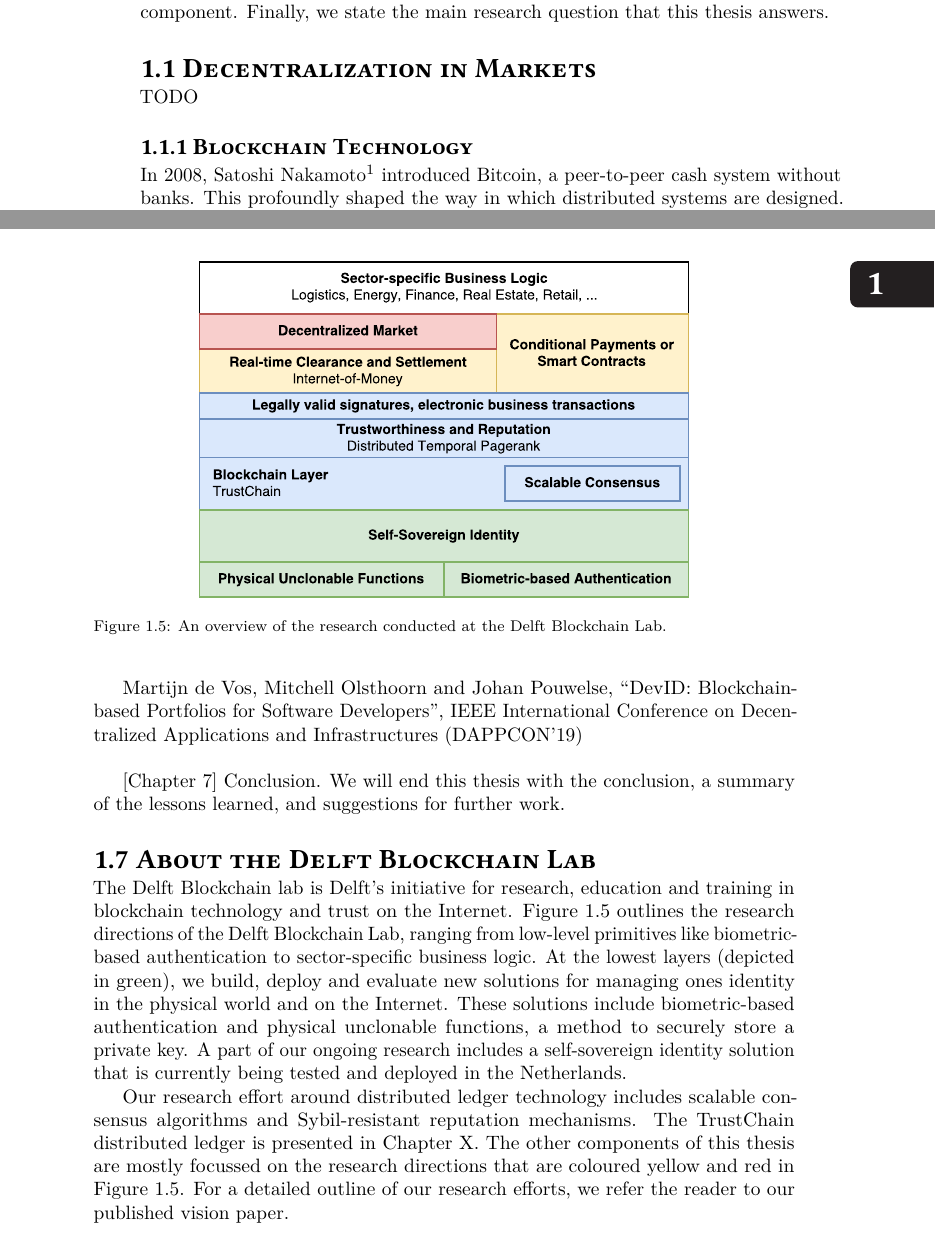
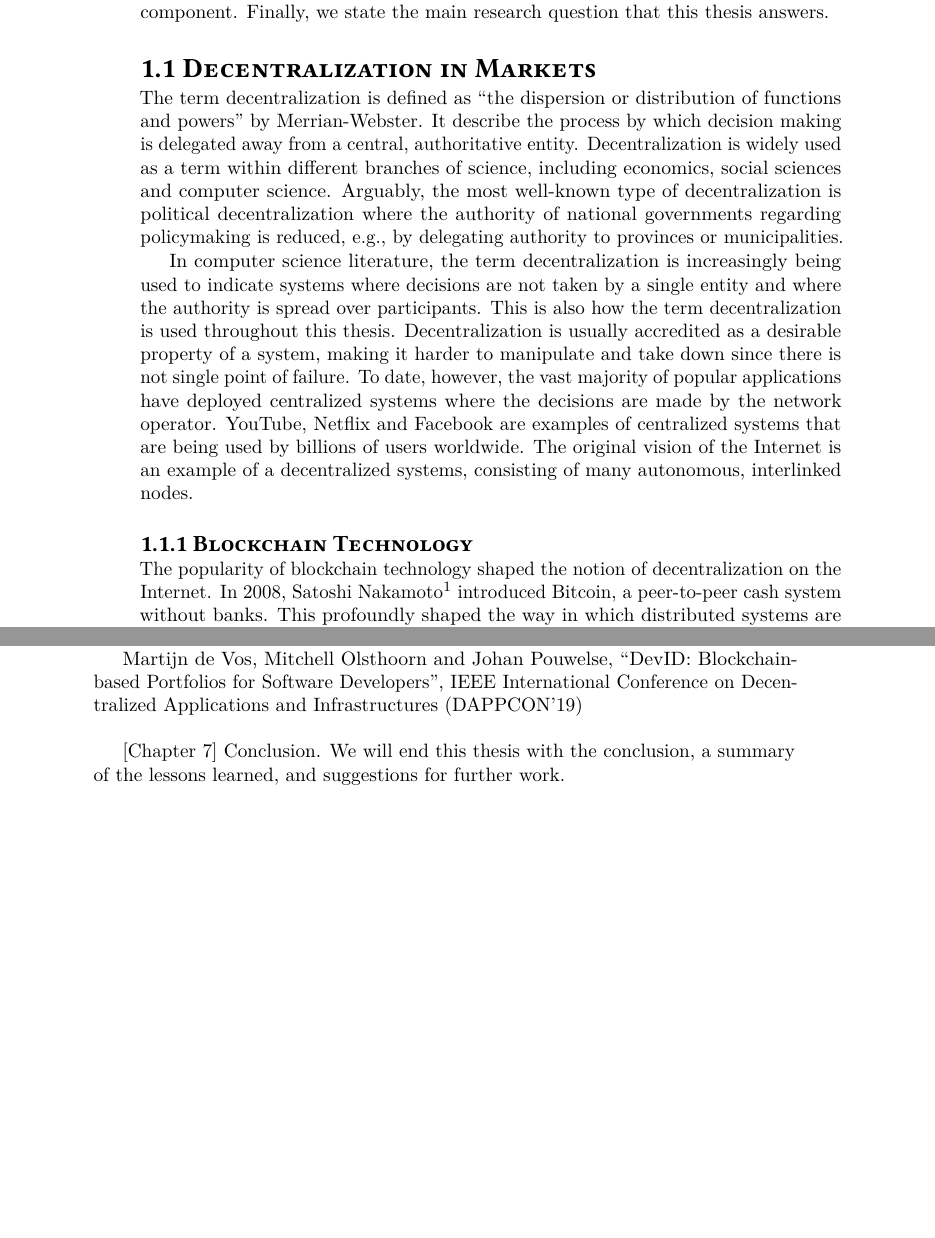
Before and after one commit to devos50/phd-thesis, a LaTeX thesis (dissertation.tex, which reads introduction/introduction.tex): two parts of pages 14 and 31 of 157, joined at a grey line, cut so that both start at the same text, the shorter picture padded with empty space. Compiled offline with LuaLaTeX; a missing font is replaced by an installed copy or a similar font.

Commit message:
Introduction restructure

```diff
--- a/introduction/introduction.tex
+++ b/introduction/introduction.tex
@@ -48,9 +48,24 @@ Then, we discuss the critical components of blockchain-based marketplaces and pr
 Finally, we state the main research question that this thesis answers.
 
 \section{Decentralization in Markets}
-TODO
+The term \emph{decentralization} is defined as \enquote{the dispersion or distribution of functions and powers} by Merrian-Webster.
+It describe the process by which decision making is delegated away from a central, authoritative entity.
+Decentralization is widely used as a term within different branches of science, including economics, social sciences and computer science.
+Arguably, the most well-known type of decentralization is \emph{political decentralization} where the authority of national governments regarding policymaking is reduced, e.g., by delegating authority to provinces or municipalities.
+
+In computer science literature, the term \emph{decentralization} is increasingly being used to indicate systems where decisions are not taken by a single entity and where the authority is spread over participants.
+This is also how the term decentralization is used throughout this thesis.
+Decentralization is usually accredited as a desirable property of a system, making it harder to manipulate and take down since there is not single point of failure.
+To date, however, the vast majority of popular applications have deployed centralized systems where the decisions are made by the network operator.
+YouTube, Netflix and Facebook are examples of centralized systems that are being used by billions of users worldwide.
+The original vision of the Internet is an example of a decentralized systems, consisting of many autonomous, interlinked nodes.
+
+% also in economics
+
+% Subramanian uses the term decentralized wrongly
 
 \subsection{Blockchain Technology}
+The popularity of blockchain technology shaped the notion of decentralization on the Internet.
 In 2008, Satoshi Nakamoto\footnote{A pseudonym. The real identity behind the pseudonym is (still) unknown.} introduced Bitcoin, a peer-to-peer cash system without banks.
 This profoundly shaped the way in which distributed systems are designed.
 Bitcoin challenge what has long been thought to be an impossible problem, namely reaching consensus in open, large-scale distributed systems without trusted intermediaries.
@@ -635,24 +651,24 @@ Martijn de Vos, Mitchell Olsthoorn and Johan Pouwelse, \enquote{DevID: Blockchai
 
 \textbf{[Chapter 7] Conclusion.} We will end this thesis with the conclusion, a summary of the lessons learned, and suggestions for further work.
 
-\begin{figure}[t]
-	\centering
-	\includegraphics[width=.7\linewidth]{introduction/assets/tech_stack}
-	\caption{An overview of the research conducted at the Delft Blockchain Lab.}
-	\label{fig:dbl_tech_stack}
-\end{figure}
+%\begin{figure}[t]
+%	\centering
+%	\includegraphics[width=.7\linewidth]{introduction/assets/tech_stack}
+%	\caption{An overview of the research conducted at the Delft Blockchain Lab.}
+%	\label{fig:dbl_tech_stack}
+%\end{figure}
 
-\section{About the Delft Blockchain Lab}
-The Delft Blockchain lab is Delft's initiative for research, education and training in blockchain technology and trust on the Internet.
-Figure~\ref{fig:dbl_tech_stack} outlines the research directions of the Delft Blockchain Lab, ranging from low-level primitives like biometric-based authentication to sector-specific business logic.
-At the lowest layers (depicted in green), we build, deploy and evaluate new solutions for managing ones identity in the physical world and on the Internet.
-These solutions include biometric-based authentication and physical unclonable functions, a method to securely store a private key.
-A part of our ongoing research includes a self-sovereign identity solution that is currently being tested and deployed in the Netherlands.
+%\section{About the Delft Blockchain Lab}
+%The Delft Blockchain lab is Delft's initiative for research, education and training in blockchain technology and trust on the Internet.
+%Figure~\ref{fig:dbl_tech_stack} outlines the research directions of the Delft Blockchain Lab, ranging from low-level primitives like biometric-based authentication to sector-specific business logic.
+%At the lowest layers (depicted in green), we build, deploy and evaluate new solutions for managing ones identity in the physical world and on the Internet.
+%These solutions include biometric-based authentication and physical unclonable functions, a method to securely store a private key.
+%A part of our ongoing research includes a self-sovereign identity solution that is currently being tested and deployed in the Netherlands.
 
-Our research effort around distributed ledger technology includes scalable consensus algorithms and Sybil-resistant reputation mechanisms.
-The TrustChain distributed ledger is presented in Chapter X.
-The other components of this thesis are mostly focussed on the research directions that are coloured yellow and red in Figure~\ref{fig:dbl_tech_stack}.
-For a detailed outline of our research efforts, we refer the reader to our published vision paper.
+%Our research effort around distributed ledger technology includes scalable consensus algorithms and Sybil-resistant reputation mechanisms.
+%The TrustChain distributed ledger is presented in Chapter X.
+%The other components of this thesis are mostly focussed on the research directions that are coloured yellow and red in Figure~\ref{fig:dbl_tech_stack}.
+%For a detailed outline of our research efforts, we refer the reader to our published vision paper.
 
 %\newpage
 
```
Also changed, not shown: introduction/introduction.tex (3 more changed lines).
